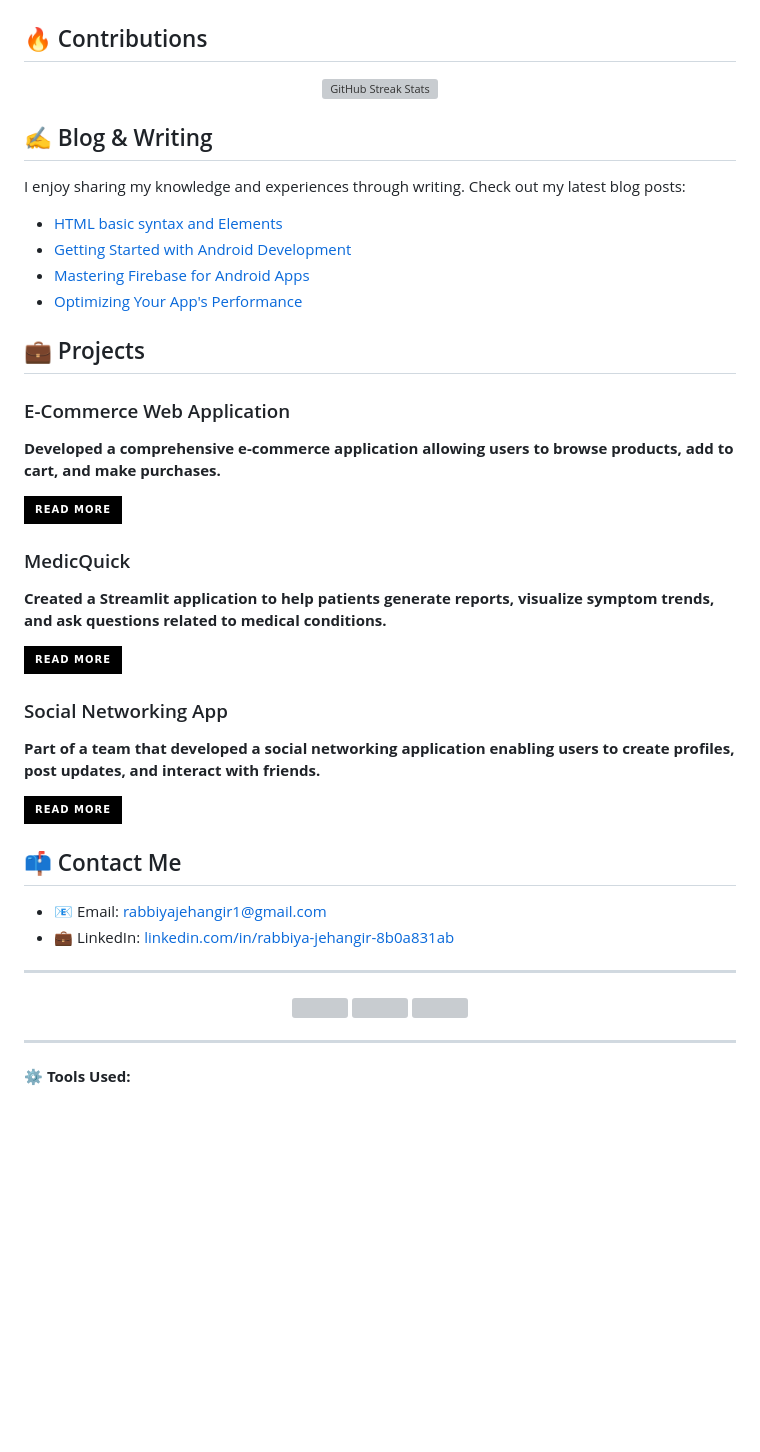
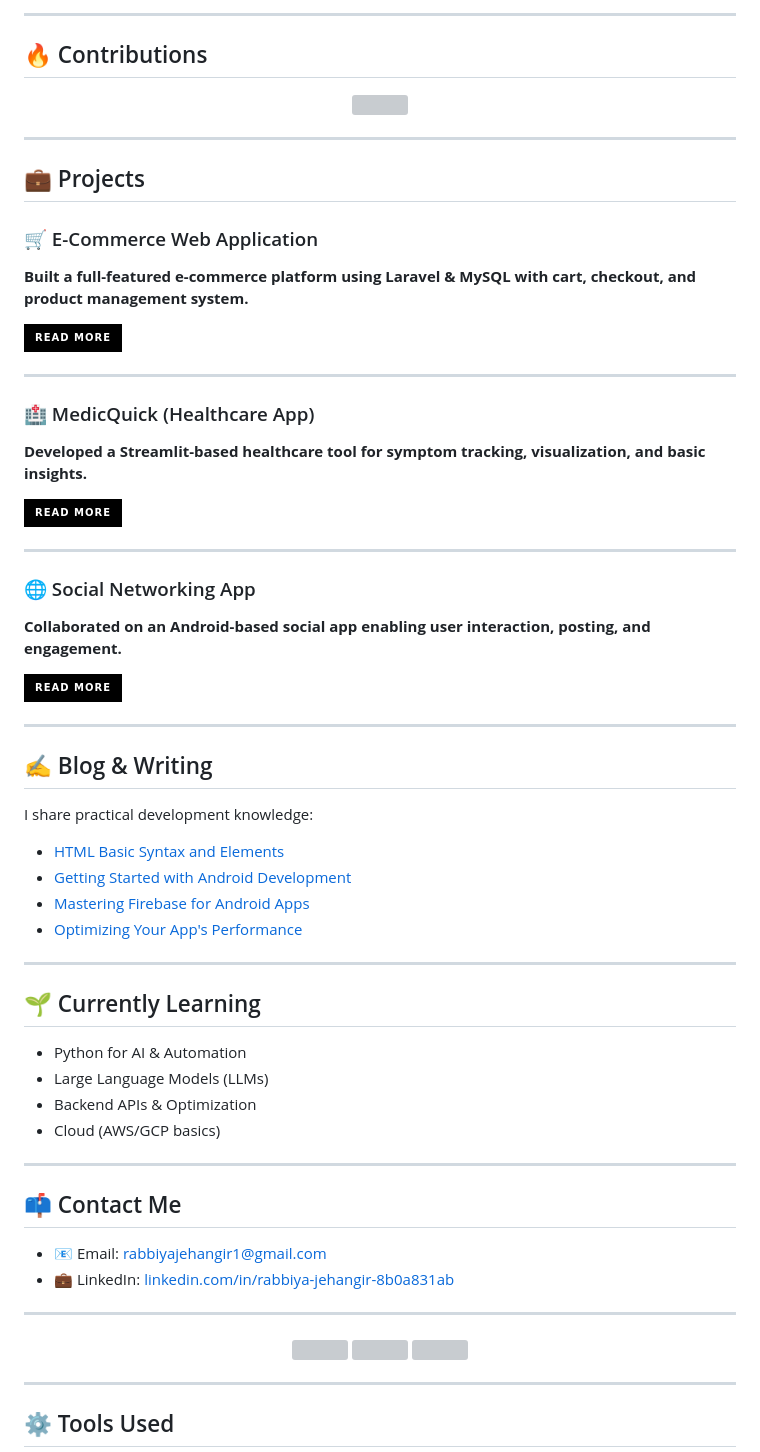
Before and after one commit to rabiyajeh/rabiyajeh, a Markdown page: README.md, the part around one of its changes. GitHub-like rendering; badges without logos; blank space fills up the shorter version; grey boxes are pictures that could not be loaded.

```diff
--- a/README.md
+++ b/README.md
@@ -68,39 +79,57 @@
 </div>
+
+---
 
 ## 🔥 Contributions
 
 <div align="center">
-  <img src="https://github-readme-streak-stats.herokuapp.com/?user=rabiyajeh&theme=radical&hide_border=true" alt="GitHub Streak Stats"/>
+  <img src="https://github-readme-streak-stats.herokuapp.com/?user=rabiyajeh&theme=radical&hide_border=true"/>
 </div>
+
+---
+
+## 💼 Projects
+
+### 🛒 E-Commerce Web Application
+**Built a full-featured e-commerce platform using Laravel & MySQL with cart, checkout, and product management system.**
+
+[![Read More](https://img.shields.io/badge/Read%20More-%23000000.svg?style=for-the-badge&logo=firefox&logoColor=white)](https://github.com/rabiyajeh/Laravel-Ecommerce_App)
+
+---
+
+### 🏥 MedicQuick (Healthcare App)
+**Developed a Streamlit-based healthcare tool for symptom tracking, visualization, and basic insights.**
+
+[![Read More](https://img.shields.io/badge/Read%20More-%23000000.svg?style=for-the-badge&logo=firefox&logoColor=white)](https://github.com/rabiyajeh/Falcon-Hackathon-Healthcare-app)
+
+---
+
+### 🌐 Social Networking App
+**Collaborated on an Android-based social app enabling user interaction, posting, and engagement.**
+
+[![Read More](https://img.shields.io/badge/Read%20More-%23000000.svg?style=for-the-badge&logo=firefox&logoColor=white)](#)
+
+---
 
 ## ✍️ Blog & Writing
 
-I enjoy sharing my knowledge and experiences through writing. Check out my latest blog posts:
+I share practical development knowledge:
 
-- [HTML basic syntax and Elements](https://learn-frontenddev.blogspot.com/2022/08/html-basic-syntax-and-elements.html)
+- [HTML Basic Syntax and Elements](https://learn-frontenddev.blogspot.com/2022/08/html-basic-syntax-and-elements.html)
 - [Getting Started with Android Development](https://learn-frontenddev.blogspot.com/2024/07/getting-started-with-android-development.html)
 - [Mastering Firebase for Android Apps](https://learn-frontenddev.blogspot.com/2024/07/mastering-firebase-for-android-apps.html)
 - [Optimizing Your App's Performance](#)
 
-## 💼 Projects
+---
 
-### E-Commerce Web Application
+## 🌱 Currently Learning
 
-**Developed a comprehensive e-commerce application allowing users to browse products, add to cart, and make purchases.**
+- Python for AI & Automation
+- Large Language Models (LLMs)
+- Backend APIs & Optimization
+- Cloud (AWS/GCP basics)
 
-[![Read More](https://img.shields.io/badge/Read%20More-%23000000.svg?style=for-the-badge&logo=firefox&logoColor=white)](https://github.com/rabiyajeh/Laravel-Ecommerce_App)
-
-### MedicQuick
-
-**Created a Streamlit application to help patients generate reports, visualize symptom trends, and ask questions related to medical conditions.**
-
-[![Read More](https://img.shields.io/badge/Read%20More-%23000000.svg?style=for-the-badge&logo=firefox&logoColor=white)](https://github.com/rabiyajeh/Falcon-Hackathon-Healthcare-app)
-
-### Social Networking App
-
-**Part of a team that developed a social networking application enabling users to create profiles, post updates, and interact with friends.**
-
-[![Read More](https://img.shields.io/badge/Read%20More-%23000000.svg?style=for-the-badge&logo=firefox&logoColor=white)](#)
+---
 
 ## 📫 Contact Me
 
@@ -109,14 +138,14 @@ I enjoy sharing my knowledge and experiences through writing. Check out my lates
 
 ---
 
-
-
 <div align="center">
-  <img src="https://media.giphy.com/media/jpVnC65DmYeyRL4LHS/giphy.gif" width="20%"> <img src="https://media.giphy.com/media/jpVnC65DmYeyRL4LHS/giphy.gif" width="20%"> <img src="https://media.giphy.com/media/jpVnC65DmYeyRL4LHS/giphy.gif" width="20%">
+  <img src="https://media.giphy.com/media/jpVnC65DmYeyRL4LHS/giphy.gif" width="20%">
+  <img src="https://media.giphy.com/media/jpVnC65DmYeyRL4LHS/giphy.gif" width="20%">
+  <img src="https://media.giphy.com/media/jpVnC65DmYeyRL4LHS/giphy.gif" width="20%">
 </div>
 
 ---
 
-**⚙️ Tools Used:**
+## ⚙️ Tools Used
 
 <div align="center">
```
Also changed, not shown: other parts of README.md (+50 -37 lines).
